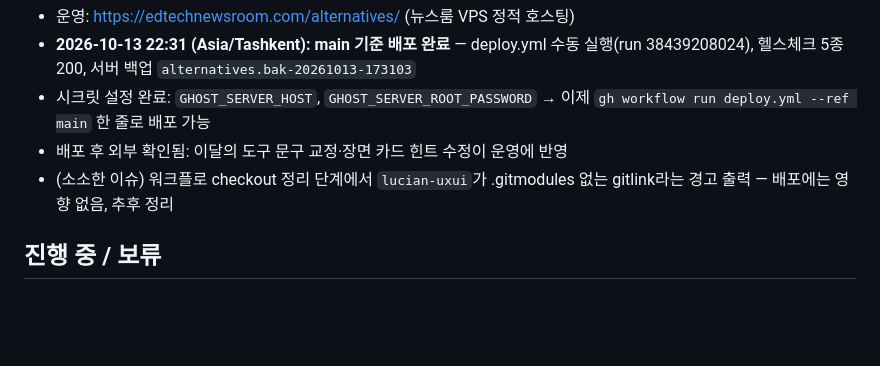
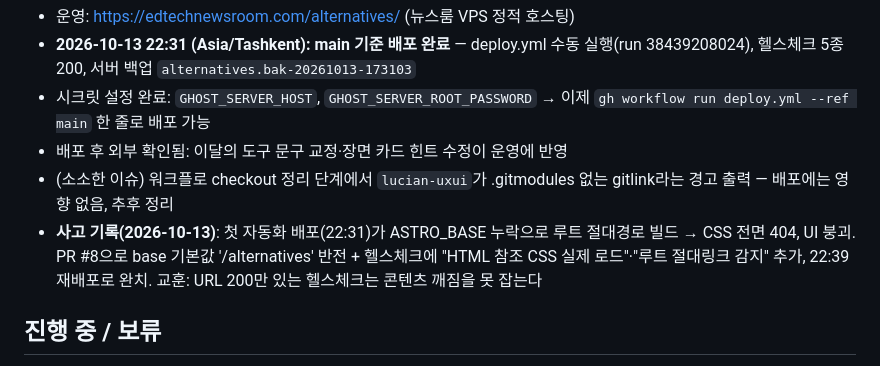
Before and after one commit to scottnaddle/open-tools-alternatives, a Markdown page: STATUS.md, the part around the change. Drawn GitHub-style; blank space fills up the shorter version.

Commit message:
docs: CSS 404 사고 기록과 재발 방지 내용을 STATUS에 추가

```diff
--- a/STATUS.md
+++ b/STATUS.md
@@ -27,6 +27,7 @@
 - 시크릿 설정 완료: `GHOST_SERVER_HOST`, `GHOST_SERVER_ROOT_PASSWORD` → 이제 `gh workflow run deploy.yml --ref main` 한 줄로 배포 가능
 - 배포 후 외부 확인됨: 이달의 도구 문구 교정·장면 카드 힌트 수정이 운영에 반영
 - (소소한 이슈) 워크플로 checkout 정리 단계에서 `lucian-uxui`가 .gitmodules 없는 gitlink라는 경고 출력 — 배포에는 영향 없음, 추후 정리
+- **사고 기록(2026-10-13)**: 첫 자동화 배포(22:31)가 ASTRO_BASE 누락으로 루트 절대경로 빌드 → CSS 전면 404, UI 붕괴. PR #8으로 base 기본값 '/alternatives' 반전 + 헬스체크에 "HTML 참조 CSS 실제 로드"·"루트 절대링크 감지" 추가, 22:39 재배포로 완치. 교훈: URL 200만 있는 헬스체크는 콘텐츠 깨짐을 못 잡는다
 
 ## 진행 중 / 보류
 
```
